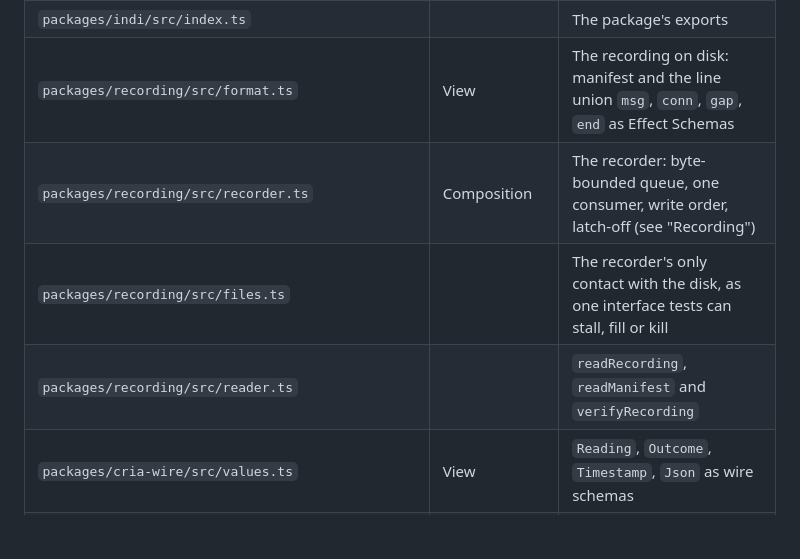
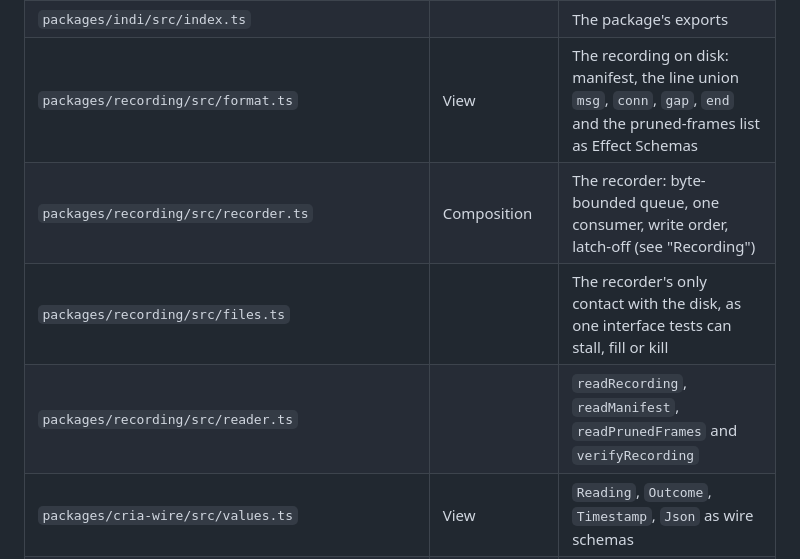
Before and after one commit to chrhicks/cria, a Markdown page: docs/ts/SPEC.md, the part around one of its changes. Drawn GitHub-style; blank space fills up the shorter version.

```diff
--- a/docs/ts/SPEC.md
+++ b/docs/ts/SPEC.md
@@ -388,10 +388,10 @@ the same tag in their doc comment.
 | `packages/indi/src/client.ts` | INDI boundary | The TCP connection, paced reconnect, `send`, BLOB routing, and `IndiDevice` |
 | `packages/indi/src/tap.ts` | INDI boundary | `TrafficTap`: what the client tells a recorder about each element sent and received |
 | `packages/indi/src/index.ts` | | The package's exports |
-| `packages/recording/src/format.ts` | View | The recording on disk: manifest and the line union `msg`, `conn`, `gap`, `end` as Effect Schemas |
+| `packages/recording/src/format.ts` | View | The recording on disk: manifest, the line union `msg`, `conn`, `gap`, `end` and the pruned-frames list as Effect Schemas |
 | `packages/recording/src/recorder.ts` | Composition | The recorder: byte-bounded queue, one consumer, write order, latch-off (see "Recording") |
 | `packages/recording/src/files.ts` | | The recorder's only contact with the disk, as one interface tests can stall, fill or kill |
-| `packages/recording/src/reader.ts` | | `readRecording`, `readManifest` and `verifyRecording` |
+| `packages/recording/src/reader.ts` | | `readRecording`, `readManifest`, `readPrunedFrames` and `verifyRecording` |
 | `packages/cria-wire/src/values.ts` | View | `Reading`, `Outcome`, `Timestamp`, `Json` as wire schemas |
 | `packages/cria-wire/src/ids.ts` | View | Branded IDs: `InstanceId`, `OperationId`, `ImageId`, `BindingId` (UUIDs), `DeviceId`, `FailureDomain`, `RequestId` |
 | `packages/cria-wire/src/command.ts` | View | The 15 operation kinds as one table: device kind, halt, parameter bounds |
```
Also changed, not shown: other parts of docs/ts/SPEC.md (+50 -4 lines).
